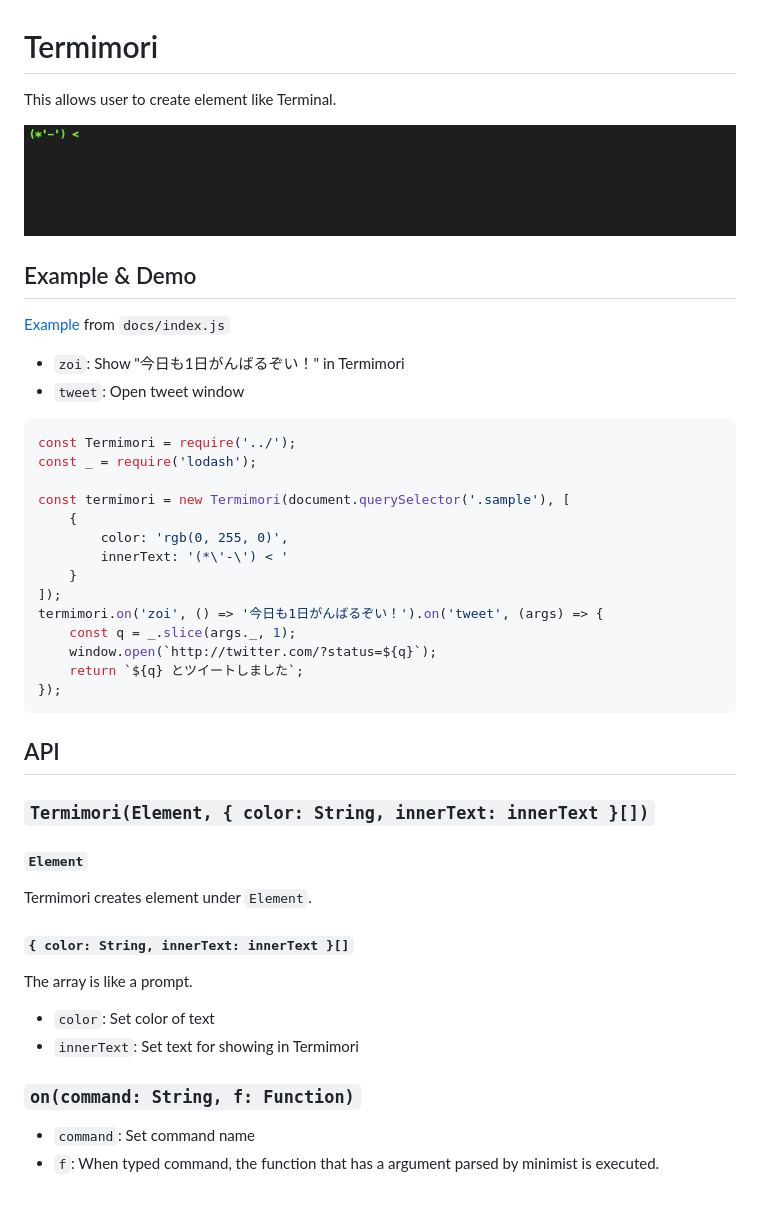
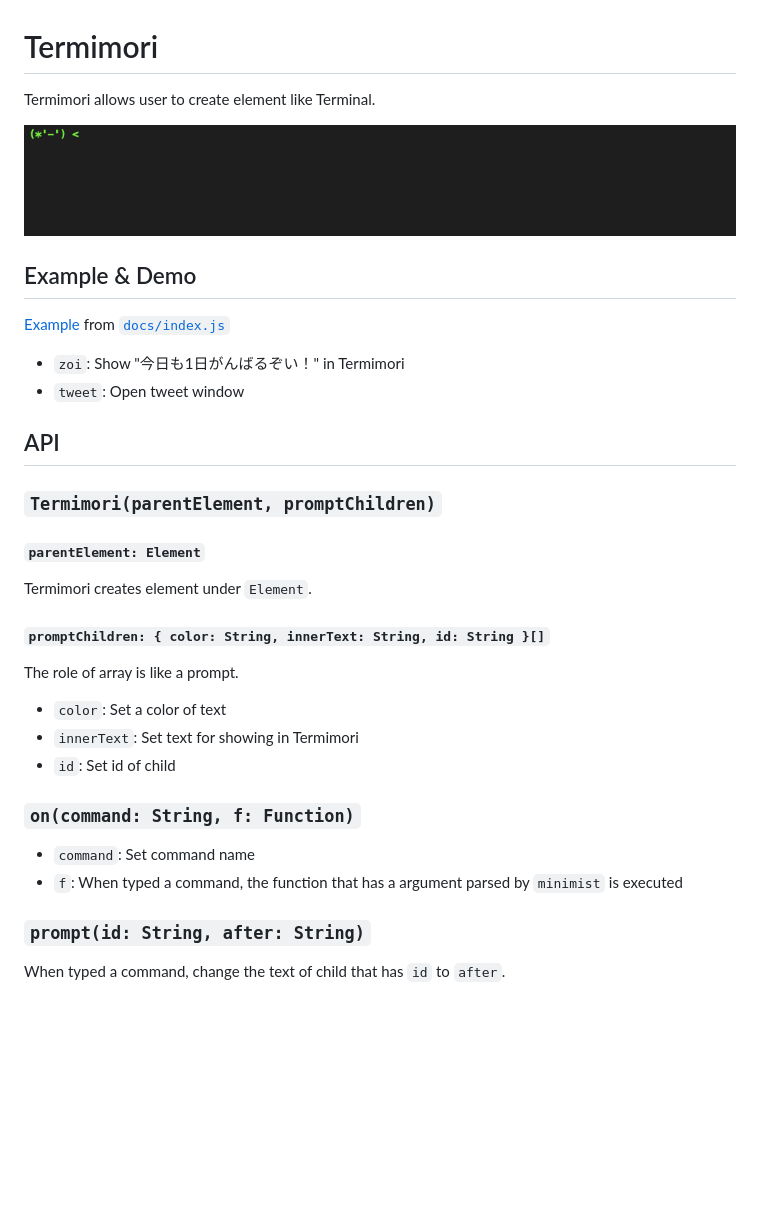
Before and after one commit to mimorisuzuko/termimori, a Markdown page: README.md, the part around the change. GitHub-like rendering; pictures changed too: demo.gif; blank space fills up the shorter version.

Commit message:
Implemented to change prompt

````diff
--- a/README.md
+++ b/README.md
@@ -1,49 +1,37 @@
 # Termimori
 
-This allows user to create element like Terminal.
+Termimori allows user to create element like Terminal.
 
 ![demo](demo.gif)
 
 ## Example & Demo
 
-[Example](http://mimorisuzuko.github.io/termimori/) from `docs/index.js`
+[Example](http://mimorisuzuko.github.io/termimori/) from [`docs/index.js`](./src/index.js)
 
 * `zoi`: Show "今日も1日がんばるぞい！" in Termimori
 * `tweet`: Open tweet window
 
-```javascript
-const Termimori = require('../');
-const _ = require('lodash');
-
-const termimori = new Termimori(document.querySelector('.sample'), [
-	{
-		color: 'rgb(0, 255, 0)',
-		innerText: '(*\'-\') < '
-	}
-]);
-termimori.on('zoi', () => '今日も1日がんばるぞい！').on('tweet', (args) => {
-	const q = _.slice(args._, 1);
-	window.open(`http://twitter.com/?status=${q}`);
-	return `${q} とツイートしました`;
-});
-```
-
 ## API
 
-### `Termimori(Element, { color: String, innerText: innerText }[])`
+### `Termimori(parentElement, promptChildren)`
 
-#### `Element`
+#### `parentElement: Element`
 
 Termimori creates element under `Element`.
 
-#### `{ color: String, innerText: innerText }[]`
+#### `promptChildren: { color: String, innerText: String, id: String }[]`
 
-The array is like a prompt.
+The role of array is like a prompt.
 
-* `color`: Set color of text
+* `color`: Set a color of text
 * `innerText`: Set text for showing in Termimori
+* `id`: Set id of child
 
 ### `on(command: String, f: Function)`
 
 * `command`: Set command name
-* `f`: When typed command, the function that has a argument parsed by minimist is executed.
+* `f`: When typed a command, the function that has a argument parsed by `minimist` is executed
+
+### `prompt(id: String, after: String)`
+
+When typed a command, change the text of child that has `id` to `after`.
````
Also changed, not shown: 5 other files.
